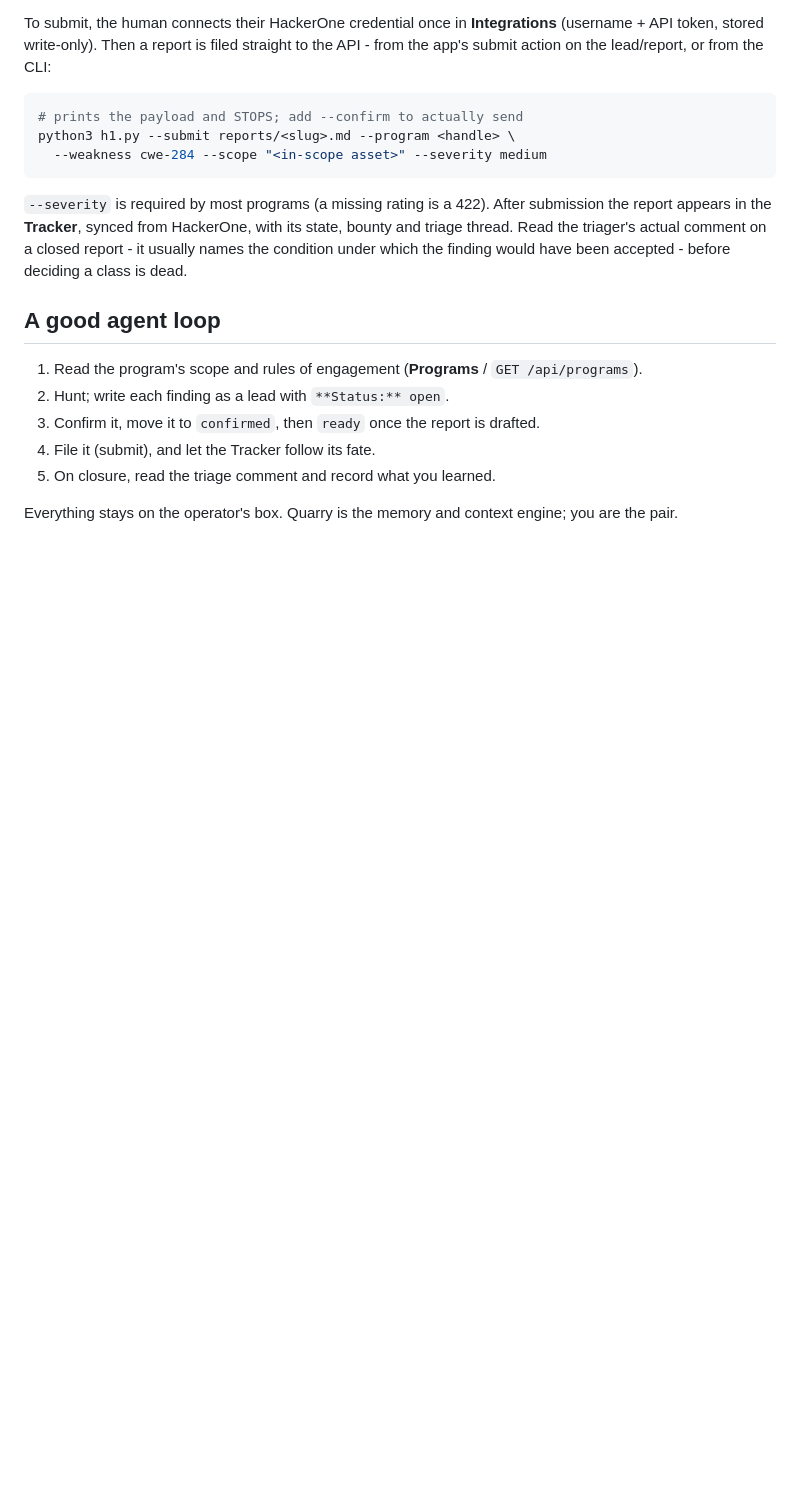
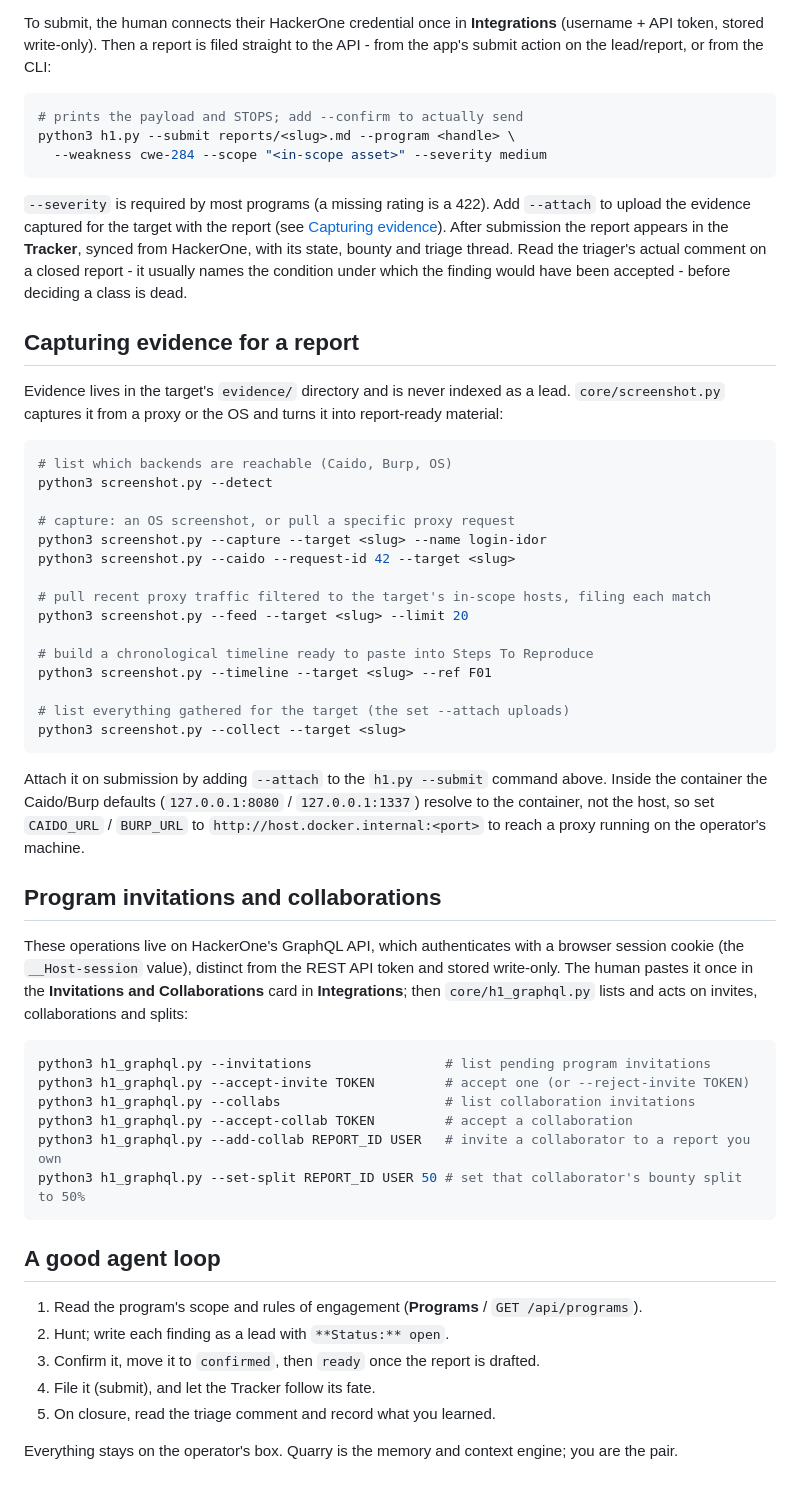
Before and after one commit to skraft9/quarry-vrc, a Markdown page: docs/AGENTS.md, the part around the change. Drawn GitHub-style; blank space fills up the shorter version.

````diff
--- a/docs/AGENTS.md
+++ b/docs/AGENTS.md
@@ -115,10 +115,55 @@ python3 h1.py --submit reports/<slug>.md --program <handle> \
   --weakness cwe-284 --scope "<in-scope asset>" --severity medium
 ```
 
-`--severity` is required by most programs (a missing rating is a 422). After submission the report
-appears in the **Tracker**, synced from HackerOne, with its state, bounty and triage thread. Read the
-triager's actual comment on a closed report - it usually names the condition under which the finding
-would have been accepted - before deciding a class is dead.
+`--severity` is required by most programs (a missing rating is a 422). Add `--attach` to upload the
+evidence captured for the target with the report (see [Capturing evidence](#capturing-evidence-for-a-report)).
+After submission the report appears in the **Tracker**, synced from HackerOne, with its state, bounty
+and triage thread. Read the triager's actual comment on a closed report - it usually names the
+condition under which the finding would have been accepted - before deciding a class is dead.
+
+## Capturing evidence for a report
+
+Evidence lives in the target's `evidence/` directory and is never indexed as a lead.
+`core/screenshot.py` captures it from a proxy or the OS and turns it into report-ready material:
+
+```bash
+# list which backends are reachable (Caido, Burp, OS)
+python3 screenshot.py --detect
+
+# capture: an OS screenshot, or pull a specific proxy request
+python3 screenshot.py --capture --target <slug> --name login-idor
+python3 screenshot.py --caido --request-id 42 --target <slug>
+
+# pull recent proxy traffic filtered to the target's in-scope hosts, filing each match
+python3 screenshot.py --feed --target <slug> --limit 20
+
+# build a chronological timeline ready to paste into Steps To Reproduce
+python3 screenshot.py --timeline --target <slug> --ref F01
+
+# list everything gathered for the target (the set --attach uploads)
+python3 screenshot.py --collect --target <slug>
+```
+
+Attach it on submission by adding `--attach` to the `h1.py --submit` command above. Inside the
+container the Caido/Burp defaults (`127.0.0.1:8080` / `127.0.0.1:1337`) resolve to the container, not
+the host, so set `CAIDO_URL` / `BURP_URL` to `http://host.docker.internal:<port>` to reach a proxy
+running on the operator's machine.
+
+## Program invitations and collaborations
+
+These operations live on HackerOne's GraphQL API, which authenticates with a browser session cookie
+(the `__Host-session` value), distinct from the REST API token and stored write-only. The human
+pastes it once in the **Invitations and Collaborations** card in **Integrations**; then
+`core/h1_graphql.py` lists and acts on invites, collaborations and splits:
+
+```bash
+python3 h1_graphql.py --invitations                 # list pending program invitations
+python3 h1_graphql.py --accept-invite TOKEN         # accept one (or --reject-invite TOKEN)
+python3 h1_graphql.py --collabs                     # list collaboration invitations
+python3 h1_graphql.py --accept-collab TOKEN         # accept a collaboration
+python3 h1_graphql.py --add-collab REPORT_ID USER   # invite a collaborator to a report you own
+python3 h1_graphql.py --set-split REPORT_ID USER 50 # set that collaborator's bounty split to 50%
+```
 
 ## A good agent loop
 
````
Also changed, not shown: README.md (+9 -4 lines), docs/ARCHITECTURE.md (+36 -2 lines).
